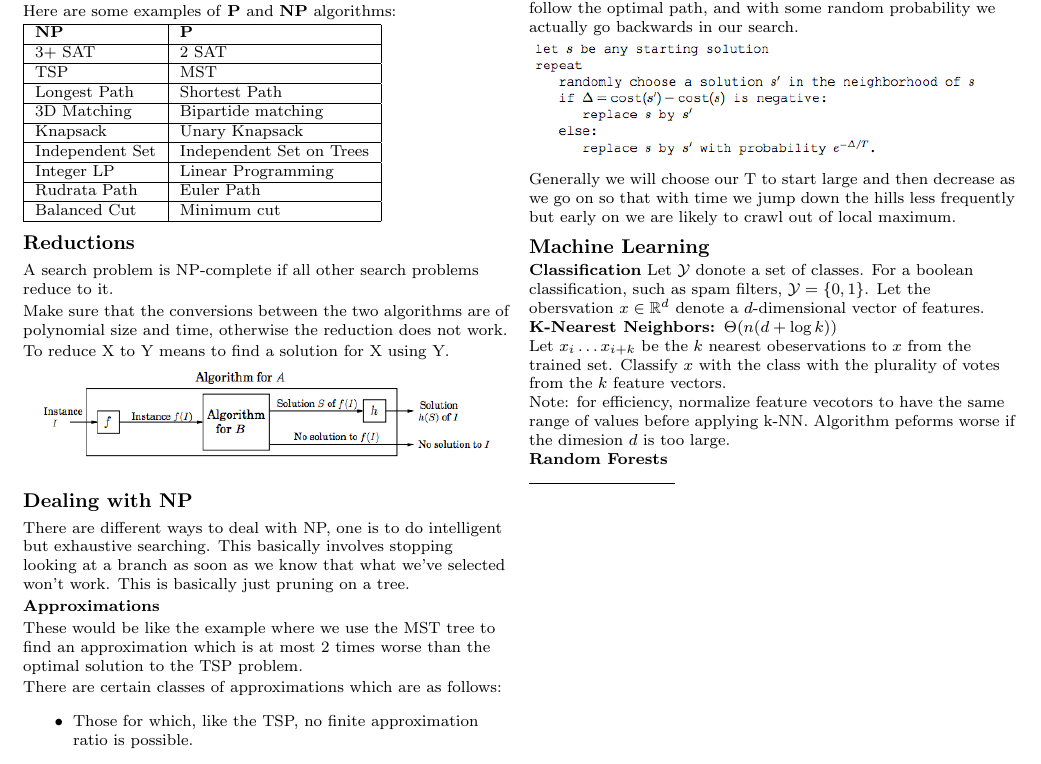
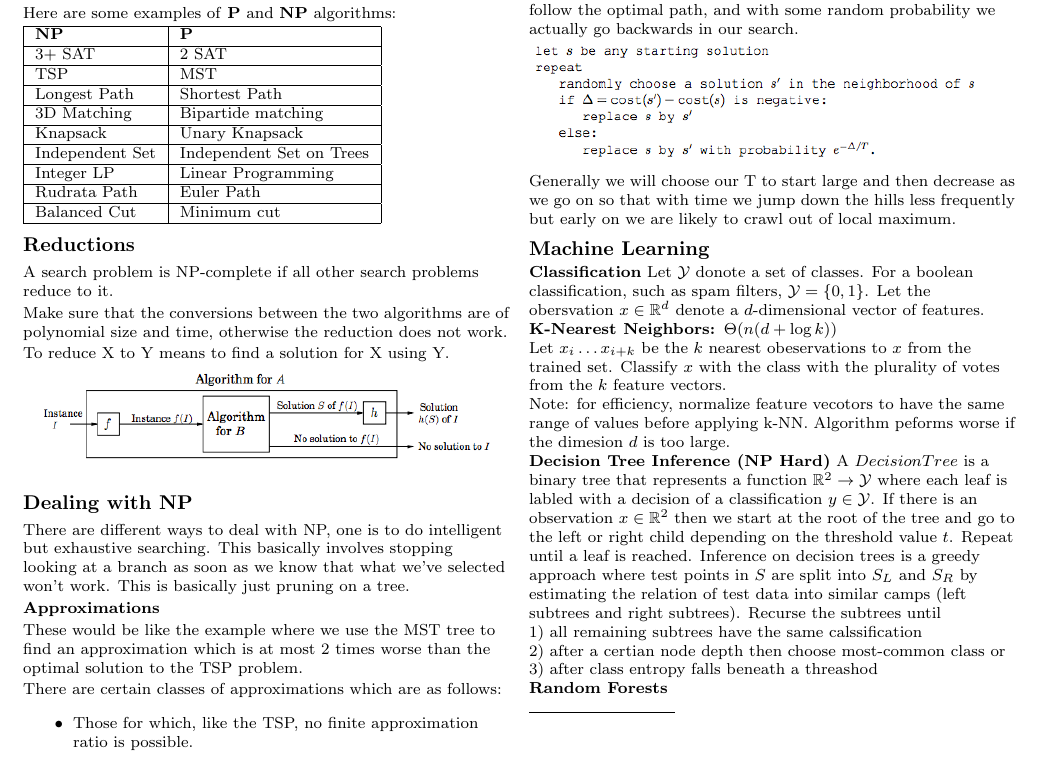
Before and after one commit to natesholland/cheat_sheets, a LaTeX document (170_cheat_sheet.tex): part of page 2 of 3, cut so that both start at the same text. Compiled offline with pdfLaTeX.

Commit message:
decision trees added

```diff
--- a/170_cheat_sheet.tex
+++ b/170_cheat_sheet.tex
@@ -307,6 +307,15 @@ Let $x_i \ldots x_{i+k}$ be the $k$ nearest obeservations to $x$ from the traine
 
 Note: for efficiency, normalize feature vecotors to have the same range of values before applying k-NN. Algorithm peforms worse if the dimesion $d$ is too large.
 
+\textbf{Decision Tree Inference (NP Hard)}
+A $Decision Tree$ is a binary tree that represents a function $\mathbb{R}^2 \rightarrow \mathcal{Y}$ where each leaf is labled with a decision of a classification $y \in \mathcal{Y}$. If there is an observation $x \in \mathbb{R}^2$ then we start at the root of the tree and go to the left or right child depending on the threshold value $t$. Repeat until a leaf is reached. Inference on decision trees is a greedy approach where test points in $S$ are split into $S_L$ and $S_R$ by estimating the relation of test data into similar camps (left subtrees and right subtrees). Recurse the subtrees until
+
+1) all remaining subtrees have the same calssification
+
+2) after a certian node depth then choose most-common class or
+
+3) after class entropy falls beneath a threashod
+
 \textbf{Random Forests}
 
 
```
Also changed, not shown: 170_cheat_sheet.pdf.
